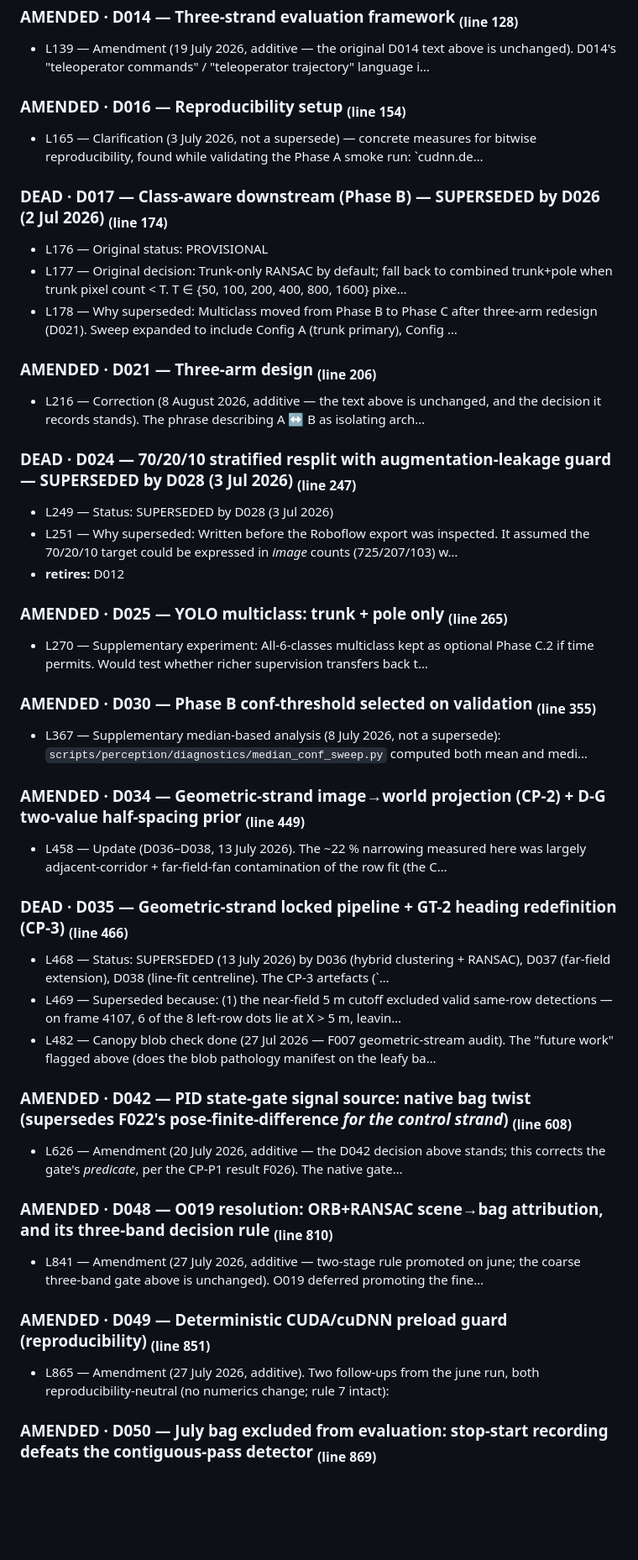
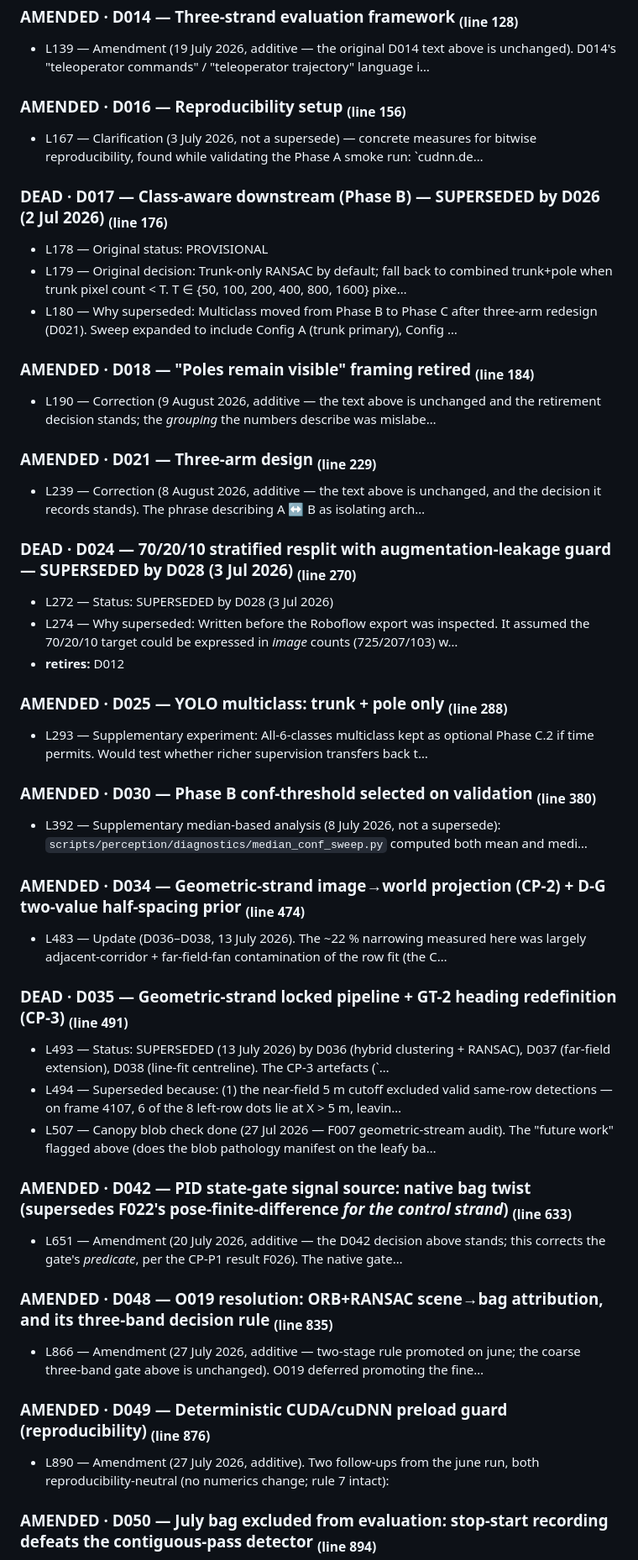
Before and after one commit to riceth/vineyard-nav-thesis, a Markdown page: vineyard_nav/docs/SUPERSESSION_INDEX.md, the part around one of its changes. Shown at 84% size. GitHub-like rendering; blank space fills up the shorter version.

Commit message:
docs: regenerate supersession index
DECISIONS 37 CURRENT / 13 AMENDED / 1 PARTIAL / 8 DEAD.
FINDINGS 10 CURRENT / 19 AMENDED / 1 PARTIAL / 2 DEAD.

```diff
--- a/vineyard_nav/docs/SUPERSESSION_INDEX.md
+++ b/vineyard_nav/docs/SUPERSESSION_INDEX.md
@@ -83,55 +83,59 @@ discussion; cite only the *endpoint* in the results.
 
 - L139 — Amendment (19 July 2026, additive — the original D014 text above is unchanged). D014's "teleoperator commands" / "teleoperator trajectory" language i…
 
-### AMENDED · D016 — Reproducibility setup  <sub>(line 154)</sub>
+### AMENDED · D016 — Reproducibility setup  <sub>(line 156)</sub>
 
-- L165 — Clarification (3 July 2026, not a supersede) — concrete measures for bitwise reproducibility, found while validating the Phase A smoke run: `cudnn.de…
+- L167 — Clarification (3 July 2026, not a supersede) — concrete measures for bitwise reproducibility, found while validating the Phase A smoke run: `cudnn.de…
 
-### DEAD · D017 — Class-aware downstream (Phase B) — SUPERSEDED by D026 (2 Jul 2026)  <sub>(line 174)</sub>
+### DEAD · D017 — Class-aware downstream (Phase B) — SUPERSEDED by D026 (2 Jul 2026)  <sub>(line 176)</sub>
 
-- L176 — Original status: PROVISIONAL
-- L177 — Original decision: Trunk-only RANSAC by default; fall back to combined trunk+pole when trunk pixel count < T. T ∈ {50, 100, 200, 400, 800, 1600} pixe…
-- L178 — Why superseded: Multiclass moved from Phase B to Phase C after three-arm redesign (D021). Sweep expanded to include Config A (trunk primary), Config …
+- L178 — Original status: PROVISIONAL
+- L179 — Original decision: Trunk-only RANSAC by default; fall back to combined trunk+pole when trunk pixel count < T. T ∈ {50, 100, 200, 400, 800, 1600} pixe…
+- L180 — Why superseded: Multiclass moved from Phase B to Phase C after three-arm redesign (D021). Sweep expanded to include Config A (trunk primary), Config …
 
-### AMENDED · D021 — Three-arm design  <sub>(line 206)</sub>
+### AMENDED · D018 — "Poles remain visible" framing retired  <sub>(line 184)</sub>
 
-- L216 — Correction (8 August 2026, additive — the text above is unchanged, and the decision it records stands). The phrase describing A ↔ B as isolating arch…
+- L190 — Correction (9 August 2026, additive — the text above is unchanged and the retirement decision stands; the *grouping* the numbers describe was mislabe…
 
-### DEAD · D024 — 70/20/10 stratified resplit with augmentation-leakage guard — SUPERSEDED by D028 (3 Jul 2026)  <sub>(line 247)</sub>
+### AMENDED · D021 — Three-arm design  <sub>(line 229)</sub>
 
-- L249 — Status: SUPERSEDED by D028 (3 Jul 2026)
-- L251 — Why superseded: Written before the Roboflow export was inspected. It assumed the 70/20/10 target could be expressed in *image* counts (725/207/103) w…
+- L239 — Correction (8 August 2026, additive — the text above is unchanged, and the decision it records stands). The phrase describing A ↔ B as isolating arch…
+
+### DEAD · D024 — 70/20/10 stratified resplit with augmentation-leakage guard — SUPERSEDED by D028 (3 Jul 2026)  <sub>(line 270)</sub>
+
+- L272 — Status: SUPERSEDED by D028 (3 Jul 2026)
+- L274 — Why superseded: Written before the Roboflow export was inspected. It assumed the 70/20/10 target could be expressed in *image* counts (725/207/103) w…
 - **retires:** D012
 
-### AMENDED · D025 — YOLO multiclass: trunk + pole only  <sub>(line 265)</sub>
+### AMENDED · D025 — YOLO multiclass: trunk + pole only  <sub>(line 288)</sub>
 
-- L270 — Supplementary experiment: All-6-classes multiclass kept as optional Phase C.2 if time permits. Would test whether richer supervision transfers back t…
+- L293 — Supplementary experiment: All-6-classes multiclass kept as optional Phase C.2 if time permits. Would test whether richer supervision transfers back t…
 
-### AMENDED · D030 — Phase B conf-threshold selected on validation  <sub>(line 355)</sub>
+### AMENDED · D030 — Phase B conf-threshold selected on validation  <sub>(line 380)</sub>
 
-- L367 — Supplementary median-based analysis (8 July 2026, not a supersede): `scripts/perception/diagnostics/median_conf_sweep.py` computed both mean and medi…
+- L392 — Supplementary median-based analysis (8 July 2026, not a supersede): `scripts/perception/diagnostics/median_conf_sweep.py` computed both mean and medi…
 
-### AMENDED · D034 — Geometric-strand image→world projection (CP-2) + D-G two-value half-spacing prior  <sub>(line 449)</sub>
+### AMENDED · D034 — Geometric-strand image→world projection (CP-2) + D-G two-value half-spacing prior  <sub>(line 474)</sub>
 
-- L458 — Update (D036–D038, 13 July 2026). The ~22 % narrowing measured here was largely adjacent-corridor + far-field-fan contamination of the row fit (the C…
+- L483 — Update (D036–D038, 13 July 2026). The ~22 % narrowing measured here was largely adjacent-corridor + far-field-fan contamination of the row fit (the C…
 
-### DEAD · D035 — Geometric-strand locked pipeline + GT-2 heading redefinition (CP-3)  <sub>(line 466)</sub>
+### DEAD · D035 — Geometric-strand locked pipeline + GT-2 heading redefinition (CP-3)  <sub>(line 491)</sub>
 
-- L468 — Status: SUPERSEDED (13 July 2026) by D036 (hybrid clustering + RANSAC), D037 (far-field extension), D038 (line-fit centreline). The CP-3 artefacts (`…
-- L469 — Superseded because: (1) the near-field 5 m cutoff excluded valid same-row detections — on frame 4107, 6 of the 8 left-row dots lie at X > 5 m, leavin…
-- L482 — Canopy blob check done (27 Jul 2026 — F007 geometric-stream audit). The "future work" flagged above (does the blob pathology manifest on the leafy ba…
+- L493 — Status: SUPERSEDED (13 July 2026) by D036 (hybrid clustering + RANSAC), D037 (far-field extension), D038 (line-fit centreline). The CP-3 artefacts (`…
+- L494 — Superseded because: (1) the near-field 5 m cutoff excluded valid same-row detections — on frame 4107, 6 of the 8 left-row dots lie at X > 5 m, leavin…
+- L507 — Canopy blob check done (27 Jul 2026 — F007 geometric-stream audit). The "future work" flagged above (does the blob pathology manifest on the leafy ba…
 
-### AMENDED · D042 — PID state-gate signal source: native bag twist (supersedes F022's pose-finite-difference *for the control strand*)  <sub>(line 608)</sub>
+### AMENDED · D042 — PID state-gate signal source: native bag twist (supersedes F022's pose-finite-difference *for the control strand*)  <sub>(line 633)</sub>
 
-- L626 — Amendment (20 July 2026, additive — the D042 decision above stands; this corrects the gate's *predicate*, per the CP-P1 result F026). The native gate…
+- L651 — Amendment (20 July 2026, additive — the D042 decision above stands; this corrects the gate's *predicate*, per the CP-P1 result F026). The native gate…
 
-### AMENDED · D048 — O019 resolution: ORB+RANSAC scene→bag attribution, and its three-band decision rule  <sub>(line 810)</sub>
+### AMENDED · D048 — O019 resolution: ORB+RANSAC scene→bag attribution, and its three-band decision rule  <sub>(line 835)</sub>
 
-- L841 — Amendment (27 July 2026, additive — two-stage rule promoted on june; the coarse three-band gate above is unchanged). O019 deferred promoting the fine…
+- L866 — Amendment (27 July 2026, additive — two-stage rule promoted on june; the coarse three-band gate above is unchanged). O019 deferred promoting the fine…
 
-### AMENDED · D049 — Deterministic CUDA/cuDNN preload guard (reproducibility)  <sub>(line 851)</sub>
+### AMENDED · D049 — Deterministic CUDA/cuDNN preload guard (reproducibility)  <sub>(line 876)</sub>
 
-- L865 — Amendment (27 July 2026, additive). Two follow-ups from the june run, both reproducibility-neutral (no numerics change; rule 7 intact):
+- L890 — Amendment (27 July 2026, additive). Two follow-ups from the june run, both reproducibility-neutral (no numerics change; rule 7 intact):
 
-### AMENDED · D050 — July bag excluded from evaluation: stop-start recording defeats the contiguous-pass detector  <sub>(line 869)</sub>
+### AMENDED · D050 — July bag excluded from evaluation: stop-start recording defeats the contiguous-pass detector  <sub>(line 894)</sub>
 
```
Also changed, not shown: other parts of vineyard_nav/docs/SUPERSESSION_INDEX.md (+70 -60 lines).
